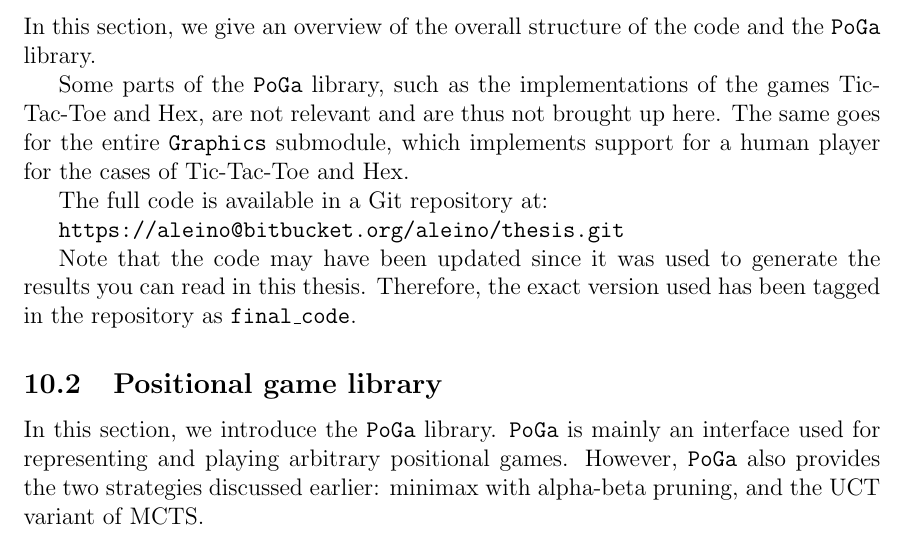
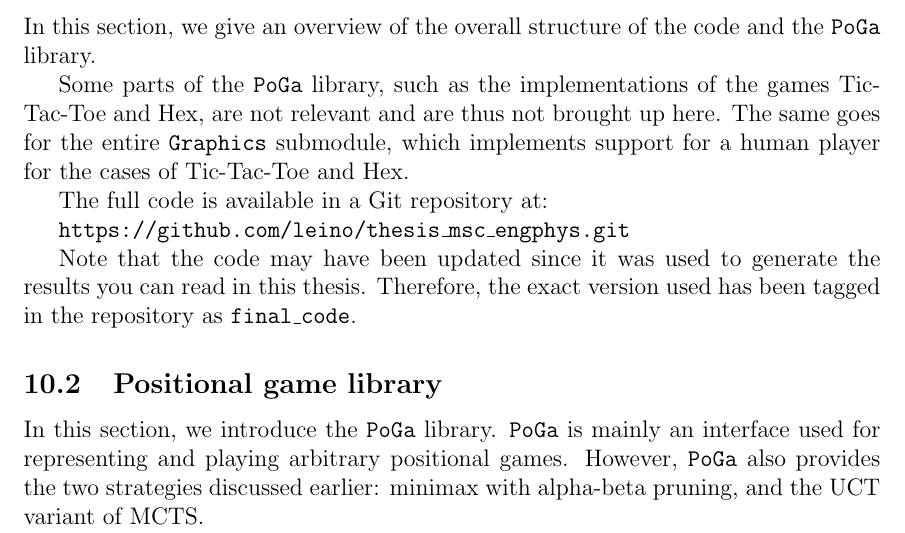
Before and after one commit to leino/thesis_msc_engphys, a LaTeX thesis (report/thesis.tex, which reads report/code.tex): part of page 40 of 50, cut so that both start at the same text. Compiled offline with pdfLaTeX.

Commit message:
updated repo link

```diff
--- a/report/code.tex
+++ b/report/code.tex
@@ -8,7 +8,7 @@ The same goes for the entire \texttt{Graphics} submodule, which implements suppo
 
 The full code is available in a Git repository at:
 
-\texttt{https://aleino@bitbucket.org/aleino/thesis.git}
+\texttt{https://github.com/leino/thesis\_msc\_engphys.git}
 
 Note that the code may have been updated since it was used to generate the results you can read in this thesis. Therefore, the exact version used has been tagged in the repository as \texttt{final\_code}.
 
```
